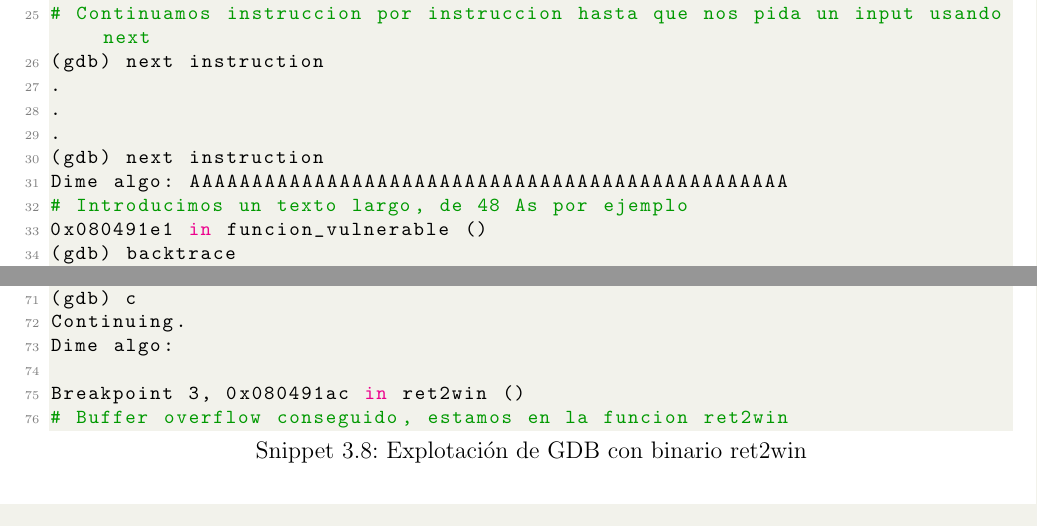
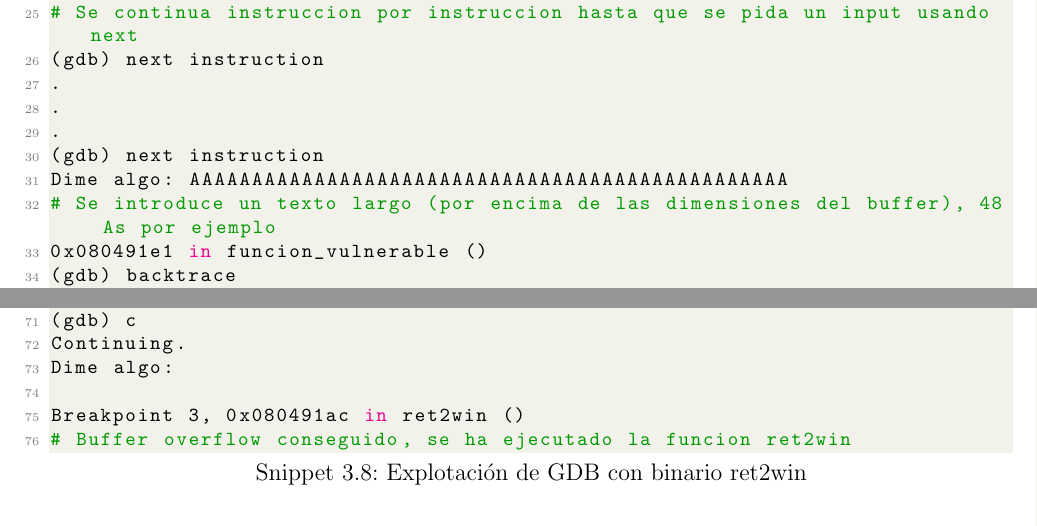
Before and after one commit to xtylez-eskardinha/pwngenerator, a LaTeX thesis (docs/TFG/main.tex, which reads docs/TFG/3-desarrollo.tex): two parts of pages 17 and 18 of 23, joined at a grey line, cut so that both start at the same text. Compiled offline with pdfLaTeX.

Commit message:
improve: Mejoras de escritura

```diff
--- a/docs/TFG/3-desarrollo.tex
+++ b/docs/TFG/3-desarrollo.tex
@@ -347,14 +347,14 @@ Breakpoint 2, 0x080491c5 in funcion_vulnerable ()
 (gdb) backtrace
 0  0x080491c5 in funcion_vulnerable ()
 1  0x08049221 in main ()
-# Continuamos instruccion por instruccion hasta que nos pida un input usando next
+# Se continua instruccion por instruccion hasta que se pida un input usando next
 (gdb) next instruction
 .
 .
 .
 (gdb) next instruction
 Dime algo: AAAAAAAAAAAAAAAAAAAAAAAAAAAAAAAAAAAAAAAAAAAAAAAA
-# Introducimos un texto largo, de 48 As por ejemplo
+# Se introduce un texto largo (por encima de las dimensiones del buffer), 48 As por ejemplo
 0x080491e1 in funcion_vulnerable ()
 (gdb) backtrace
 0  0x080491e1 in funcion_vulnerable ()
@@ -398,7 +398,7 @@ Continuing.
 Dime algo:
 
 Breakpoint 3, 0x080491ac in ret2win ()
-# Buffer overflow conseguido, estamos en la funcion ret2win
+# Buffer overflow conseguido, se ha ejecutado la funcion ret2win
 \end{lstlisting}
 
 Con esta prueba de concepto, se puede entender el peligro de un \acrshort{bof}.
```
Also changed, not shown: docs/TFG/3-desarrollo.tex (10 more changed lines).
